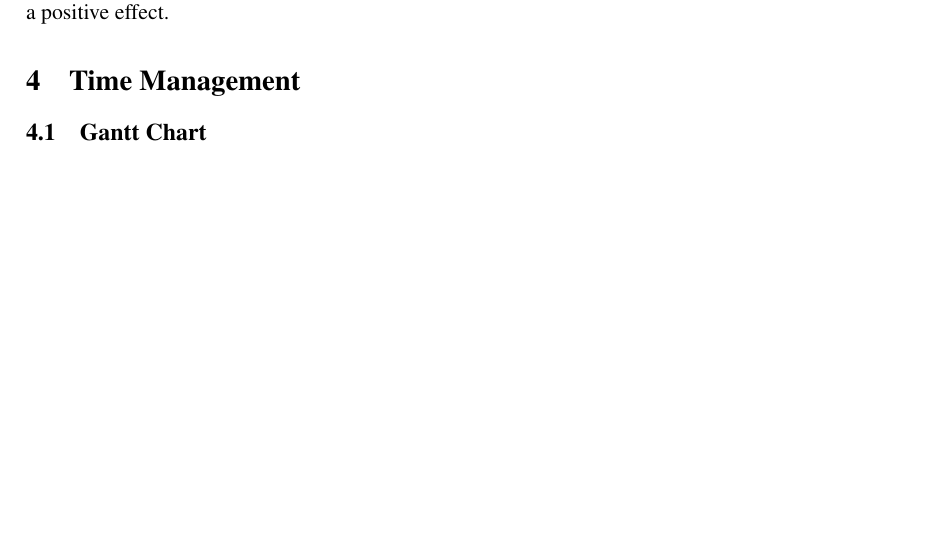
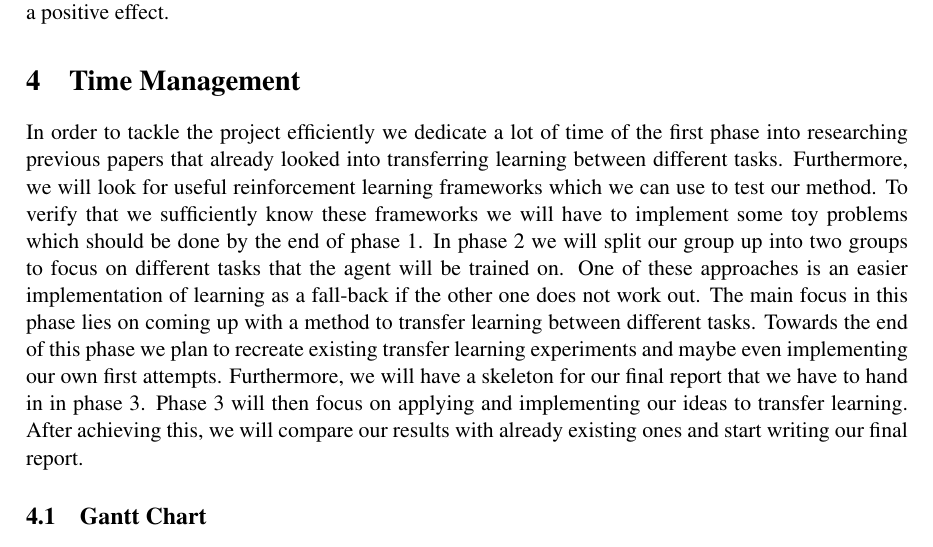
Before and after one commit to weidler/RLaSpa, a LaTeX document (documentation/project plan/project plan.tex, which reads documentation/project plan/sections/time.tex): part of page 2 of 2 before the commit and part of page 2 of 3 after it, cut so that both start at the same text, the shorter picture padded with empty space. Compiled offline with pdfLaTeX.

Commit message:
added time management

```diff
--- a/documentation/project plan/sections/time.tex
+++ b/documentation/project plan/sections/time.tex
@@ -1,5 +1,8 @@
 \section{Time Management}
 \label{sec:time}
+In order to tackle the project efficiently we dedicate a lot of time of the first phase into researching previous papers that already looked into transferring learning between different tasks. Furthermore, we will look for useful reinforcement learning frameworks which we can use to test our method. To verify that we sufficiently know these frameworks we will have to implement some toy problems which should be done by the end of phase 1.
+In phase 2 we will split our group up into two groups to focus on different tasks that the agent will be trained on. One of these approaches is an easier implementation of learning as a fall-back if the other one does not work out. The main focus in this phase lies on coming up with a method to transfer learning between different tasks. Towards the end of this phase we plan to recreate existing transfer learning experiments and maybe even implementing our own first attempts. Furthermore, we will have a skeleton for our final report that we have to hand in in phase 3.
+Phase 3 will then focus on applying and implementing our ideas to transfer learning. After achieving this, we will compare our results with already existing ones and start writing our final report.
 
 \subsection{Gantt Chart}
 Explain milestones
```
